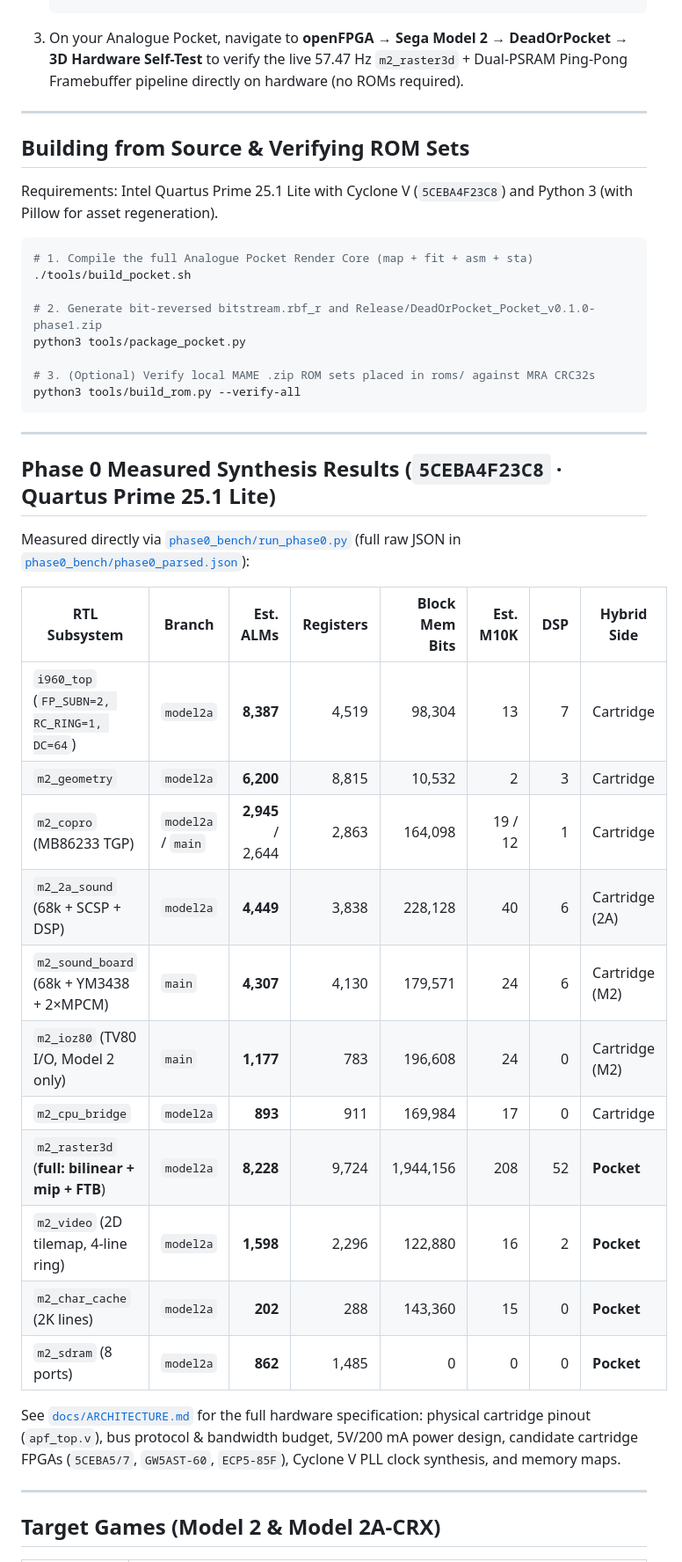
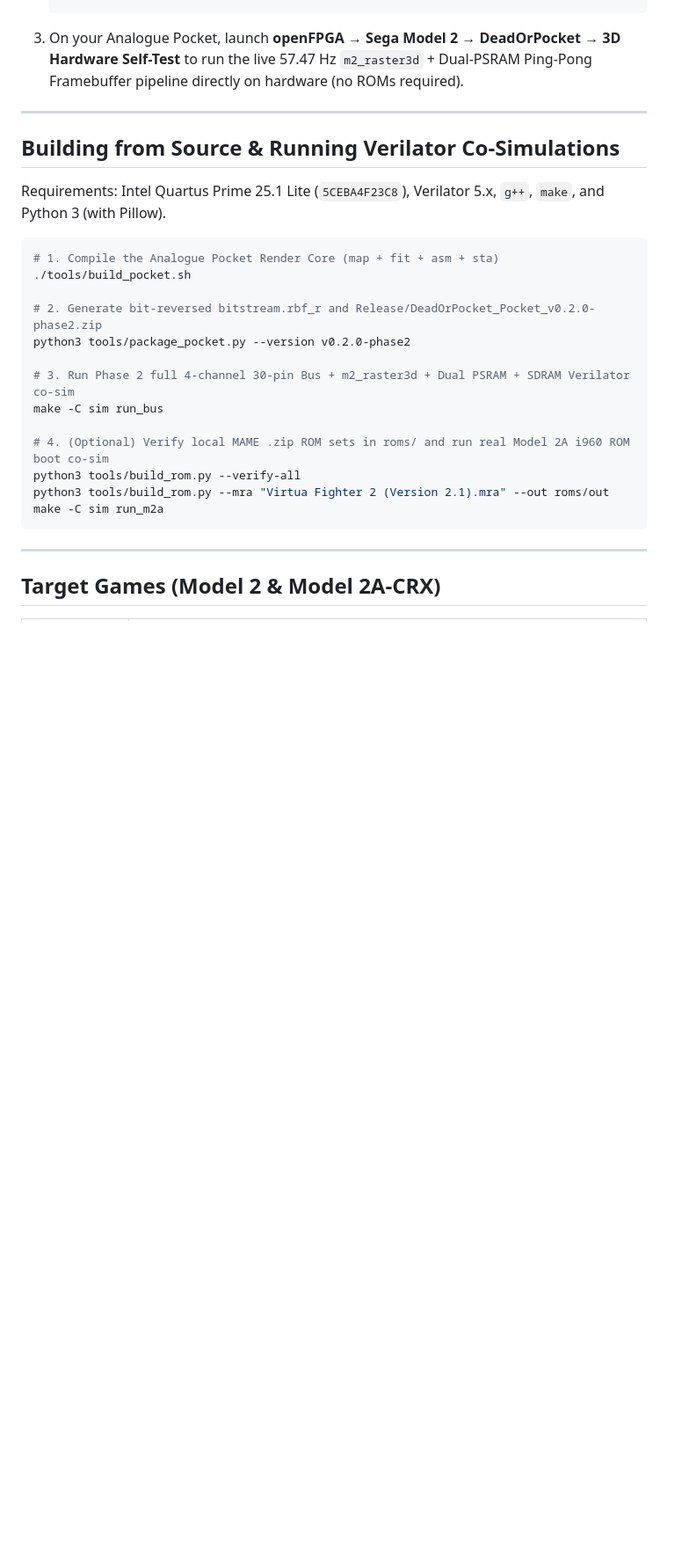
Before and after one commit to DanimanX/DeadOrPocket, a Markdown page: README.md, the part around one of its changes. Shown at 88% size. Rendered like a GitHub page; blank space fills up the shorter version.

````diff
--- a/README.md
+++ b/README.md
@@ -129,46 +144,29 @@ flowchart LR
        │   └── model2.bin
        └── model2.json
    ```
-3. On your Analogue Pocket, navigate to **openFPGA → Sega Model 2 → DeadOrPocket → 3D Hardware Self-Test** to verify the live 57.47 Hz `m2_raster3d` + Dual-PSRAM Ping-Pong Framebuffer pipeline directly on hardware (no ROMs required).
+3. On your Analogue Pocket, launch **openFPGA → Sega Model 2 → DeadOrPocket → 3D Hardware Self-Test** to run the live 57.47 Hz `m2_raster3d` + Dual-PSRAM Ping-Pong Framebuffer pipeline directly on hardware (no ROMs required).
 
 ---
 
-## Building from Source & Verifying ROM Sets
+## Building from Source & Running Verilator Co-Simulations
 
-Requirements: Intel Quartus Prime 25.1 Lite with Cyclone V (`5CEBA4F23C8`) and Python 3 (with Pillow for asset regeneration).
+Requirements: Intel Quartus Prime 25.1 Lite (`5CEBA4F23C8`), Verilator 5.x, `g++`, `make`, and Python 3 (with Pillow).
 
 ```bash
-# 1. Compile the full Analogue Pocket Render Core (map + fit + asm + sta)
+# 1. Compile the Analogue Pocket Render Core (map + fit + asm + sta)
 ./tools/build_pocket.sh
 
-# 2. Generate bit-reversed bitstream.rbf_r and Release/DeadOrPocket_Pocket_v0.1.0-phase1.zip
-python3 tools/package_pocket.py
+# 2. Generate bit-reversed bitstream.rbf_r and Release/DeadOrPocket_Pocket_v0.2.0-phase2.zip
+python3 tools/package_pocket.py --version v0.2.0-phase2
 
-# 3. (Optional) Verify local MAME .zip ROM sets placed in roms/ against MRA CRC32s
+# 3. Run Phase 2 full 4-channel 30-pin Bus + m2_raster3d + Dual PSRAM + SDRAM Verilator co-sim
+make -C sim run_bus
+
+# 4. (Optional) Verify local MAME .zip ROM sets in roms/ and run real Model 2A i960 ROM boot co-sim
 python3 tools/build_rom.py --verify-all
+python3 tools/build_rom.py --mra "Virtua Fighter 2 (Version 2.1).mra" --out roms/out
+make -C sim run_m2a
 ```
-
----
-
-## Phase 0 Measured Synthesis Results (`5CEBA4F23C8` · Quartus Prime 25.1 Lite)
-
-Measured directly via [`phase0_bench/run_phase0.py`](phase0_bench/run_phase0.py) (full raw JSON in [`phase0_bench/phase0_parsed.json`](phase0_bench/phase0_parsed.json)):
-
-| RTL Subsystem | Branch | Est. ALMs | Registers | Block Mem Bits | Est. M10K | DSP | Hybrid Side |
-|---|---|---:|---:|---:|---:|---:|---|
-| `i960_top` (`FP_SUBN=2, RC_RING=1, DC=64`) | `model2a` | **8,387** | 4,519 | 98,304 | 13 | 7 | Cartridge |
-| `m2_geometry` | `model2a` | **6,200** | 8,815 | 10,532 | 2 | 3 | Cartridge |
-| `m2_copro` (MB86233 TGP) | `model2a` / `main` | **2,945** / 2,644 | 2,863 | 164,098 | 19 / 12 | 1 | Cartridge |
-| `m2_2a_sound` (68k + SCSP + DSP) | `model2a` | **4,449** | 3,838 | 228,128 | 40 | 6 | Cartridge (2A) |
-| `m2_sound_board` (68k + YM3438 + 2×MPCM) | `main` | **4,307** | 4,130 | 179,571 | 24 | 6 | Cartridge (M2) |
-| `m2_ioz80` (TV80 I/O, Model 2 only) | `main` | **1,177** | 783 | 196,608 | 24 | 0 | Cartridge (M2) |
-| `m2_cpu_bridge` | `model2a` | **893** | 911 | 169,984 | 17 | 0 | Cartridge |
-| `m2_raster3d` (**full: bilinear + mip + FTB**) | `model2a` | **8,228** | 9,724 | 1,944,156 | 208 | 52 | **Pocket** |
-| `m2_video` (2D tilemap, 4-line ring) | `model2a` | **1,598** | 2,296 | 122,880 | 16 | 2 | **Pocket** |
-| `m2_char_cache` (2K lines) | `model2a` | **202** | 288 | 143,360 | 15 | 0 | **Pocket** |
-| `m2_sdram` (8 ports) | `model2a` | **862** | 1,485 | 0 | 0 | 0 | **Pocket** |
-
-See [`docs/ARCHITECTURE.md`](docs/ARCHITECTURE.md) for the full hardware specification: physical cartridge pinout (`apf_top.v`), bus protocol & bandwidth budget, 5V/200 mA power design, candidate cartridge FPGAs (`5CEBA5/7`, `GW5AST-60`, `ECP5-85F`), Cyclone V PLL clock synthesis, and memory maps.
 
 ---
 
````
Also changed, not shown: other parts of README.md (+48 -33 lines), docs/ARCHITECTURE.md (+12 -7 lines), docs/phase2_cosim_frame.png (added), 17 other files.
